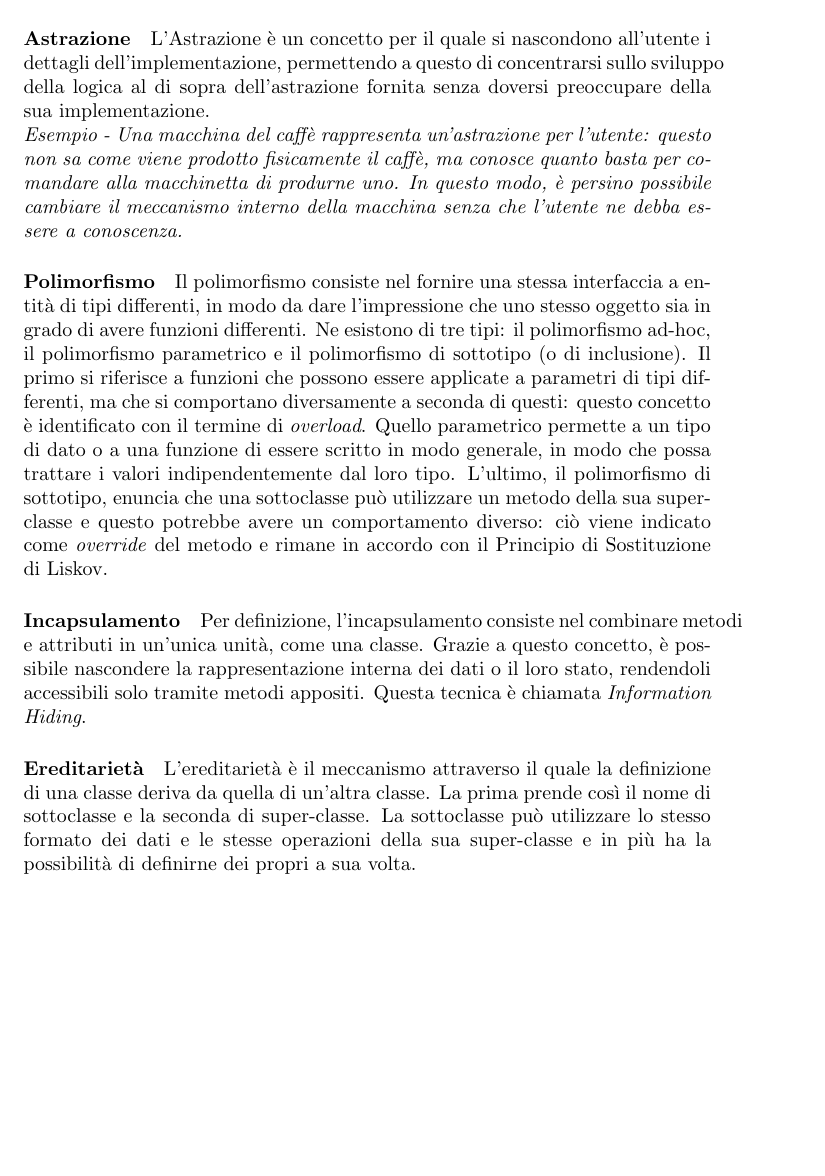
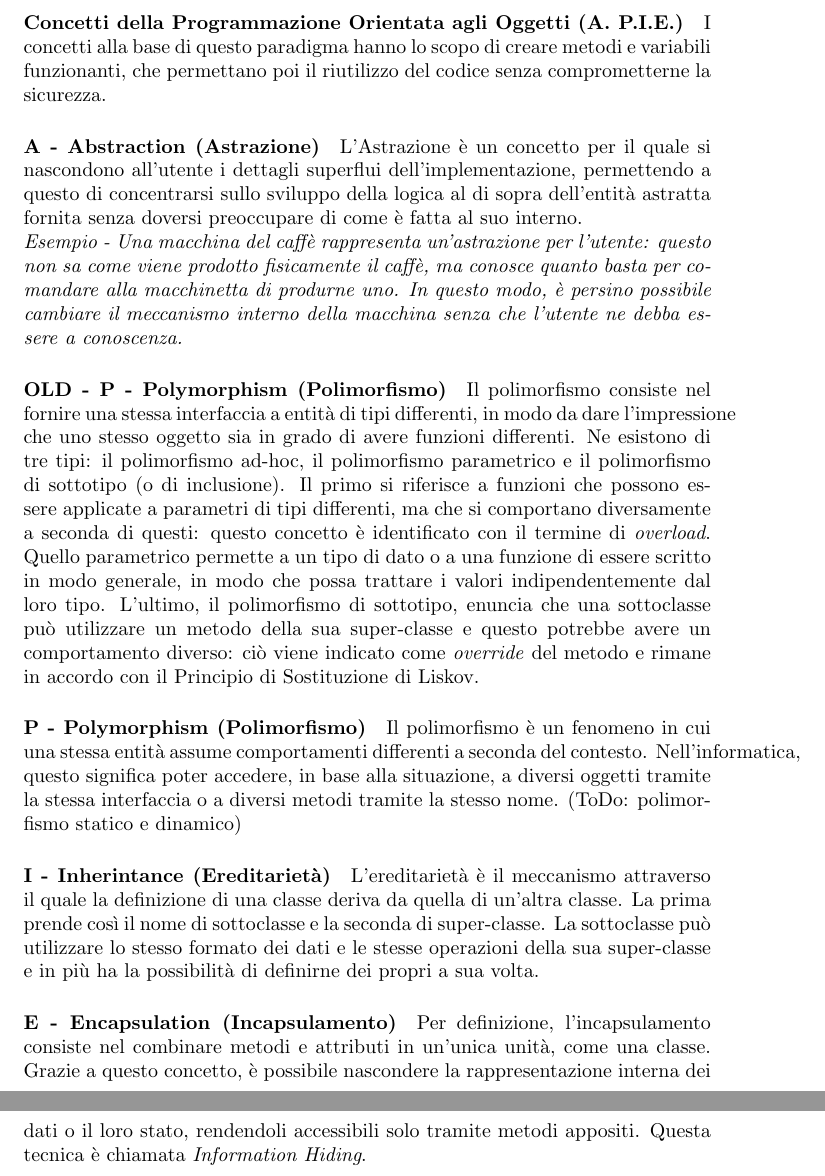
Before and after one commit to marco-savino/theory_concepts, a LaTeX document (documents/notebook.tex): part of page 2 of 7 before the commit and two parts of pages 2 and 3 of 7 after it, the two joined at a grey line, cut at the place of the change, the shorter picture padded with empty space. Compiled offline with pdfLaTeX.

Commit message:
LaTex environment settled

```diff
--- a/notebook.tex
+++ b/documents/notebook.tex
@@ -29,13 +29,18 @@
         \subsubsection{Programmazione orientata agli oggetti}
             La programmazione orientata agli oggetti è un paradigma di programmazione basato sul concetto di oggetto, ovvero un entità che può contenere dati e operazioni. I dati sono contenuti in campi conosciuti come attributi e le operazioni sono codice scritto in forma di procedure chiamate metodi.
             \paragraph{Classi} Per poter applicare il concetto di oggetto, è necessario prima definirlo: un oggetto viene definito attraverso una classe. La classe serve a stabilire il formato dei dati e le operazioni disponibili dell'oggetto creato tramite essa. Gli oggetti sono quindi delle istanze, ovvero la manifestazione fisica dei dati e delle operazioni descritte all'interno nella classe.
-            \paragraph{Data Abstraction} Il Data Abstraction è un design pattern per il quale i dati sono visibili solo alle funzioni con cui sono semanticamente collegati. Di conseguenza, si integra il Data Hiding come principio di design nei linguaggi di programmazione ad oggetti. Ad esempio, in Java si esplicita il grado di visibilità di un attributo o di un metodo attraverso le parole chiave private, protected e public.
-            \paragraph{Astrazione} L'Astrazione è un concetto per il quale si nascondono all'utente i dettagli dell'implementazione, permettendo a questo di concentrarsi sullo sviluppo della logica al di sopra dell'astrazione fornita senza doversi preoccupare della sua implementazione.\\
+
+            \paragraph{Concetti della Programmazione Orientata agli Oggetti (A. P.I.E.)}
+            I concetti alla base di questo paradigma hanno lo scopo di creare metodi e variabili funzionanti, che permettano poi il riutilizzo del codice senza comprometterne la sicurezza.
+
+            \paragraph{A - Abstraction (Astrazione)} L'Astrazione è un concetto per il quale si nascondono all'utente i dettagli superflui dell'implementazione, permettendo a questo di concentrarsi sullo sviluppo della logica al di sopra dell'entità astratta fornita senza doversi preoccupare di come è fatta al suo interno.\\
             \textit{Esempio - Una macchina del caffè rappresenta un'astrazione per l'utente: questo non sa come viene prodotto fisicamente il caffè, ma conosce quanto basta per comandare alla macchinetta di produrne uno. In questo modo, è persino possibile cambiare il meccanismo interno della macchina senza che l'utente ne debba essere a conoscenza.}
+            \paragraph{OLD - P - Polymorphism (Polimorfismo)} Il polimorfismo consiste nel fornire una stessa interfaccia a entità di tipi differenti, in modo da dare l'impressione che uno stesso oggetto sia in grado di avere funzioni differenti. Ne esistono di tre tipi: il polimorfismo ad-hoc, il polimorfismo parametrico e il polimorfismo di sottotipo (o di inclusione). Il primo si riferisce a funzioni che possono essere applicate a parametri di tipi differenti, ma che si comportano diversamente a seconda di questi: questo concetto è identificato con il termine di \textit{overload}. Quello parametrico permette a un tipo di dato o a una funzione di essere scritto in modo generale, in modo che possa trattare i valori indipendentemente dal loro tipo. L'ultimo, il polimorfismo di sottotipo, enuncia che una sottoclasse può utilizzare un metodo della sua super-classe e questo potrebbe avere un comportamento diverso: ciò viene indicato come \textit{override} del metodo e rimane in accordo con il Principio di Sostituzione di Liskov.
+            \paragraph{P - Polymorphism (Polimorfismo)} Il polimorfismo è un fenomeno in cui una stessa entità assume comportamenti differenti a seconda del contesto. Nell'informatica, questo significa poter accedere, in base alla situazione, a diversi oggetti tramite la stessa interfaccia o a diversi metodi tramite la stesso nome. (ToDo: polimorfismo statico e dinamico)
+            \paragraph{I - Inherintance (Ereditarietà)} L'ereditarietà è il meccanismo attraverso il quale la definizione di una classe deriva da quella di un'altra classe. La prima prende così il nome di sottoclasse e la seconda di super-classe. La sottoclasse può utilizzare lo stesso formato dei dati e le stesse operazioni della sua super-classe e in più ha la possibilità di definirne dei propri a sua volta.
 
-            \paragraph{Polimorfismo} Il polimorfismo consiste nel fornire una stessa interfaccia a entità di tipi differenti, in modo da dare l'impressione che uno stesso oggetto sia in grado di avere funzioni differenti. Ne esistono di tre tipi: il polimorfismo ad-hoc, il polimorfismo parametrico e il polimorfismo di sottotipo (o di inclusione). Il primo si riferisce a funzioni che possono essere applicate a parametri di tipi differenti, ma che si comportano diversamente a seconda di questi: questo concetto è identificato con il termine di \textit{overload}. Quello parametrico permette a un tipo di dato o a una funzione di essere scritto in modo generale, in modo che possa trattare i valori indipendentemente dal loro tipo. L'ultimo, il polimorfismo di sottotipo, enuncia che una sottoclasse può utilizzare un metodo della sua super-classe e questo potrebbe avere un comportamento diverso: ciò viene indicato come \textit{override} del metodo e rimane in accordo con il Principio di Sostituzione di Liskov.
-            \paragraph{Incapsulamento} Per definizione, l'incapsulamento consiste nel combinare metodi e attributi in un'unica unità, come una classe. Grazie a questo concetto, è possibile nascondere la rappresentazione interna dei dati o il loro stato, rendendoli accessibili solo tramite metodi appositi. Questa tecnica è chiamata \textit{Information Hiding}.
-            \paragraph{Ereditarietà} L'ereditarietà è il meccanismo attraverso il quale la definizione di una classe deriva da quella di un'altra classe. La prima prende così il nome di sottoclasse e la seconda di super-classe. La sottoclasse può utilizzare lo stesso formato dei dati e le stesse operazioni della sua super-classe e in più ha la possibilità di definirne dei propri a sua volta.
+            \paragraph{E - Encapsulation (Incapsulamento)} Per definizione, l'incapsulamento consiste nel combinare metodi e attributi in un'unica unità, come una classe. Grazie a questo concetto, è possibile nascondere la rappresentazione interna dei dati o il loro stato, rendendoli accessibili solo tramite metodi appositi. Questa tecnica è chiamata \textit{Information Hiding}.
+
         \subsubsection{S.O.L.I.D.}
             Questo acronimo indica un gruppo di cinque principi da seguire, affinché il codice sia più leggibile e più facile da cambiare in caso di necessità.
             \paragraph{S - Single Resposibilty Principle} \textit{Ogni classe è responsabile di un singolo compito; se cambia il compito, allora cambia anche la classe. Questa deve essere l'unica ragione per cui la classe cambia.}\\
```
Also changed, not shown: documents/notebook.pdf (added), documents/notebook.tex (4 more changed lines), 5 other files.
